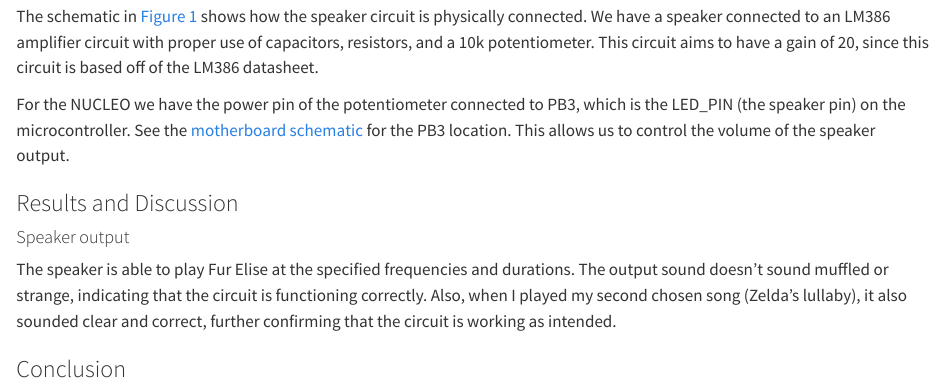
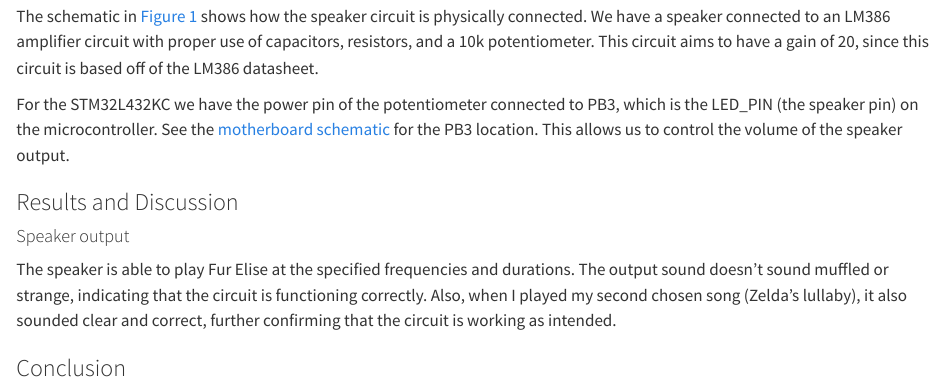
Before and after one commit to eing523/e155-portfolio, a Quarto document (labs/lab4/lab4.qmd): the page in a window 1100 px wide, from 4300 px down before the commit and from 4340 px down after it, so that both start at the same text. Rendered offline with R 4.5, knitr and Pandoc in place of Quarto, with nearby package versions.

Commit message:
fixed schematic of lab 4

```diff
--- a/labs/lab4/lab4.qmd
+++ b/labs/lab4/lab4.qmd
@@ -175,9 +175,9 @@
 Figure 1: Schematic of the physical circuit (speaker).
 :::
 
-The schematic in [Figure 1](images/schematicnew.png) shows how the speaker circuit is physically connected. We have a speaker connected to an LM386 amplifier circuit with proper use of capacitors, resistors, and a 10k potentiometer. This circuit aims to have a gain of 20, since this circuit is based off of the LM386 datasheet.
+The schematic in [Figure 1](images/schematicnew.jpeg) shows how the speaker circuit is physically connected. We have a speaker connected to an LM386 amplifier circuit with proper use of capacitors, resistors, and a 10k potentiometer. This circuit aims to have a gain of 20, since this circuit is based off of the LM386 datasheet.
 
-For the NUCLEO we have the power pin of the potentiometer connected to PB3, which is the LED_PIN (the speaker pin) on the microcontroller. See the [motherboard schematic](https://hmc-e155.github.io/assets/doc/E155%20FA22%20Development%20Board%20Schematic.pdf) for the PB3 location. This allows us to control the volume of the speaker output.
+For the STM32L432KC we have the power pin of the potentiometer connected to PB3, which is the LED_PIN (the speaker pin) on the microcontroller. See the [motherboard schematic](https://hmc-e155.github.io/assets/doc/E155%20FA22%20Development%20Board%20Schematic.pdf) for the PB3 location. This allows us to control the volume of the speaker output.
 
 
 ### Results and Discussion
```
Also changed, not shown: labs/lab4/images/schematicnew.jpeg (added), labs/lab4/images/schematicnew.png (deleted), labs/lab4/lab4.qmd (2 more changed lines), 1 other file.
